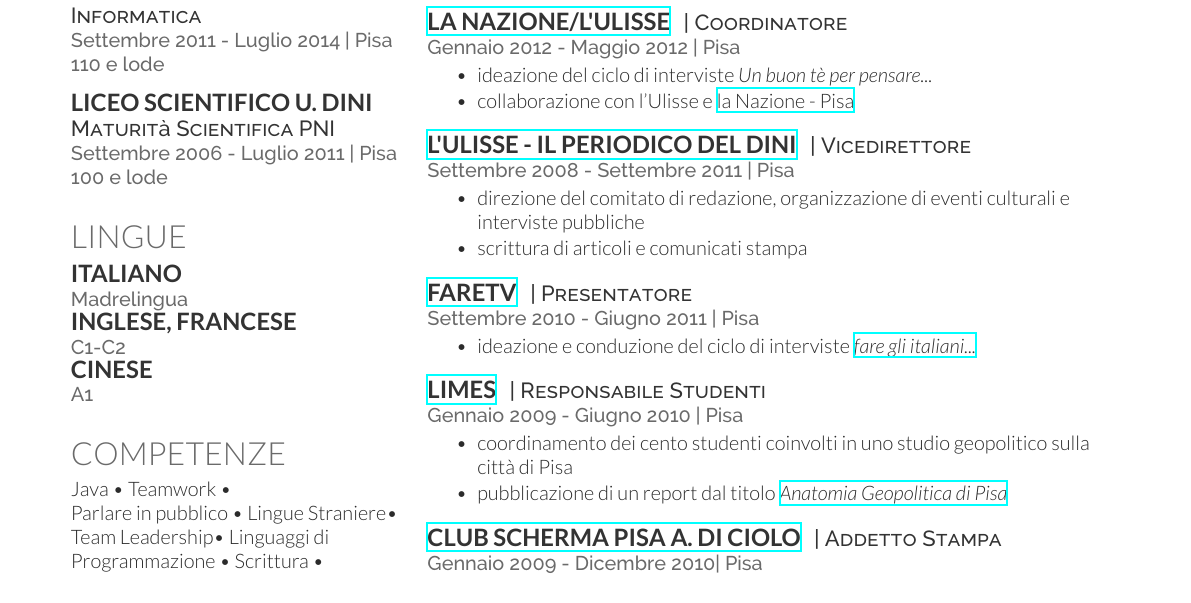
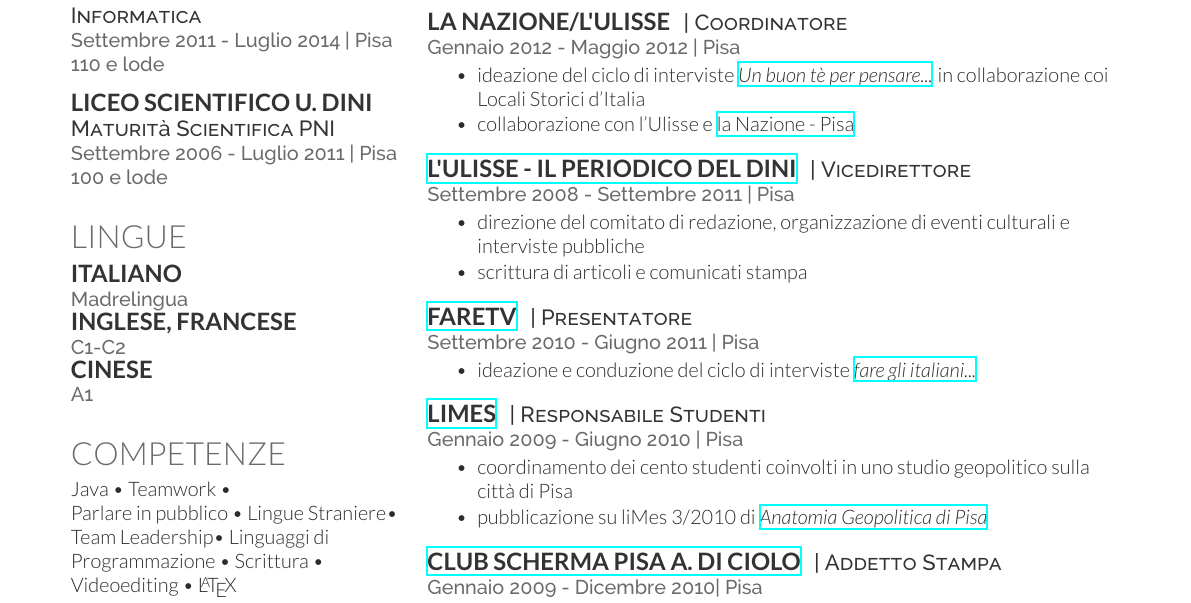
Before and after one commit to teto1992/CurriculumSF, a LaTeX CV (cv_12.tex): part of the page, cut so that both start at the same text. Compiled offline with XeLaTeX.

Commit message:
mistakes

```diff
--- a/cv_12.tex
+++ b/cv_12.tex
@@ -139,12 +139,12 @@
 
 %------------------------------------------------
 
-\runsubsection{\href{http://www.localistorici.it/it/News/view/slug/all-ussero-tornano-gli-incontri-degli-studenti}{la Nazione/l'Ulisse}}
+\runsubsection{la Nazione/l'Ulisse}
 \descript{| Coordinatore}
 
 \location{Gennaio 2012 - Maggio 2012 | Pisa}
 \begin{tightitemize}
-\item ideazione del ciclo di interviste \textit{Un buon tè per pensare...}
+\item ideazione del ciclo di interviste \href{http://www.localistorici.it/it/News/view/slug/all-ussero-tornano-gli-incontri-degli-studenti}{\textit{Un buon tè per pensare...}} in collaborazione coi Locali Storici d'Italia
 \item collaborazione con l'Ulisse e \href{http://rassegnastampa.unipi.it/rassegna/archivio/2012/02/21SIG2034.PDF}{la Nazione - Pisa}
 \end{tightitemize}
 
@@ -183,7 +183,7 @@
 \location{Gennaio 2009 - Giugno 2010 | Pisa}
 \begin{tightitemize}
 \item coordinamento dei cento studenti coinvolti in uno studio geopolitico sulla città di Pisa
-\item pubblicazione di un report dal titolo \href{http://temi.repubblica.it/limes/la-russia-sovrana/15767}{\textit{Anatomia Geopolitica di Pisa}}
+\item pubblicazione su liMes 3/2010 di \href{http://temi.repubblica.it/limes/la-russia-sovrana/15767}{\textit{Anatomia Geopolitica di Pisa}}
 \end{tightitemize}
 
 \sectionspace % Some whitespace after the section
```
Also changed, not shown: cv_12.pdf, cv_12.tex (2 more changed lines), 1 other file.
